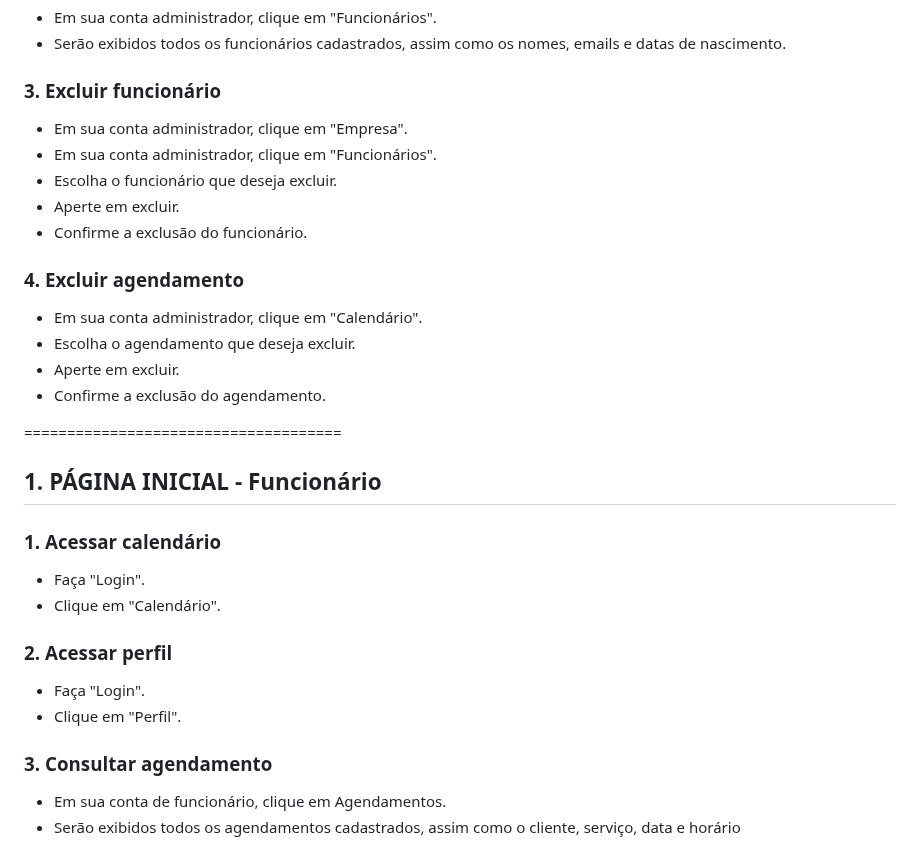
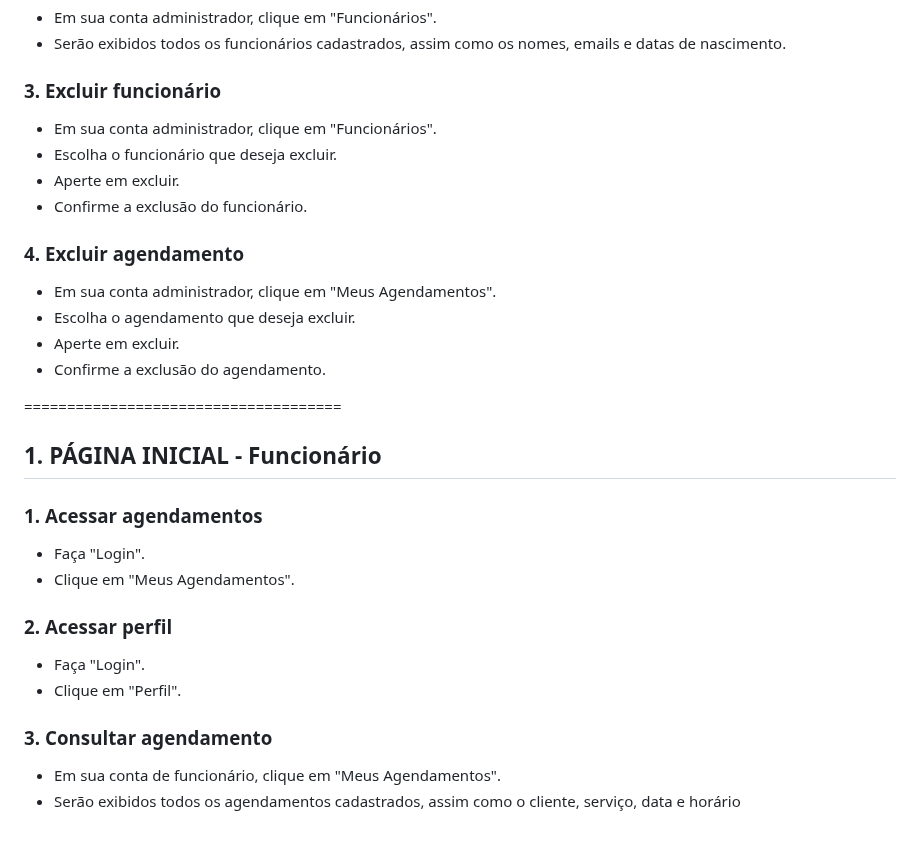
Before and after one commit to cp2-dc-info-projeto-final/medi-sched, a Markdown page: manual.md, the part around the change. Rendered like a GitHub page.

```diff
--- a/manual.md
+++ b/manual.md
@@ -131,7 +131,6 @@ Para fazer agendamento de algum plano.
 
 ### 3. Excluir funcionário
 
-- Em sua conta administrador, clique em "Empresa".
 - Em sua conta administrador, clique em "Funcionários".
 - Escolha o funcionário que deseja excluir.
 - Aperte em excluir.
@@ -139,7 +138,7 @@ Para fazer agendamento de algum plano.
 
 ### 4. Excluir agendamento
 
-- Em sua conta administrador, clique em "Calendário".
+- Em sua conta administrador, clique em "Meus Agendamentos".
 - Escolha o agendamento que deseja excluir.
 - Aperte em excluir.
 - Confirme a exclusão do agendamento.
@@ -148,10 +147,10 @@ Para fazer agendamento de algum plano.
 
 ## 1. PÁGINA INICIAL - Funcionário
 
-### 1. Acessar calendário
+### 1. Acessar agendamentos
 
 - Faça "Login".
-- Clique em "Calendário".
+- Clique em "Meus Agendamentos".
 
 ### 2. Acessar perfil
 
@@ -160,5 +159,5 @@ Para fazer agendamento de algum plano.
 
 ### 3. Consultar agendamento
 
-- Em sua conta de funcionário, clique em Agendamentos.
+- Em sua conta de funcionário, clique em "Meus Agendamentos".
 - Serão exibidos todos os agendamentos cadastrados, assim como o cliente, serviço, data e horário
```
